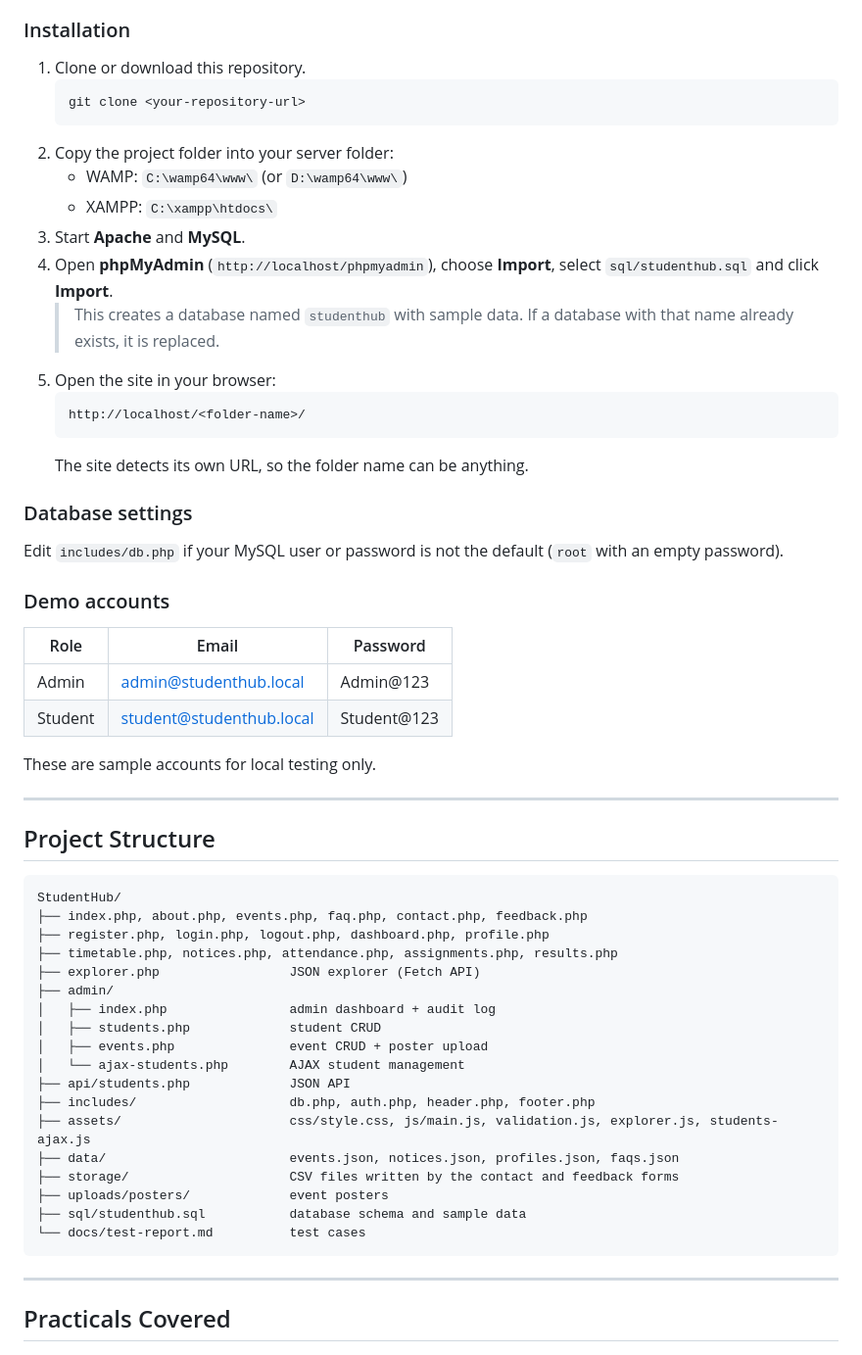
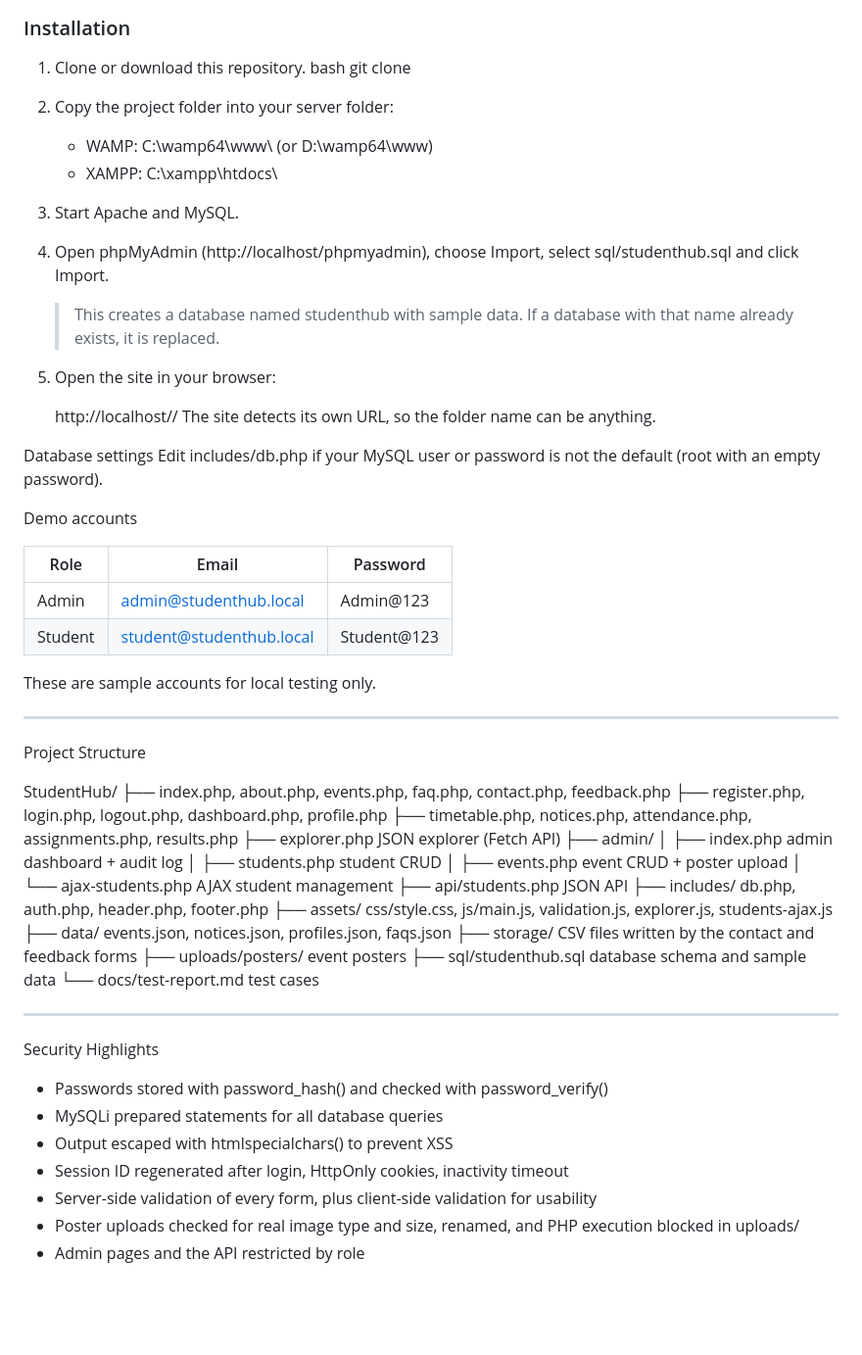
Before and after one commit to Shadow-7889/Student-Hub-Project, a Markdown page: README.md, the part around one of its changes. Shown at 98% size. GitHub-like rendering; blank space fills up the shorter version.

````diff
--- a/README.md
+++ b/README.md
@@ -51,25 +49,24 @@ Students can register, log in, browse events and register for them. Admins manag
 
 ### Installation
 1. Clone or download this repository.
-   ```bash
+   bash
    git clone <your-repository-url>
-   ```
+
 2. Copy the project folder into your server folder:
-   - WAMP: `C:\wamp64\www\` (or `D:\wamp64\www\`)
-   - XAMPP: `C:\xampp\htdocs\`
-3. Start **Apache** and **MySQL**.
-4. Open **phpMyAdmin** (`http://localhost/phpmyadmin`), choose **Import**, select `sql/studenthub.sql` and click **Import**.
-   > This creates a database named `studenthub` with sample data. If a database with that name already exists, it is replaced.
+   - WAMP: C:\wamp64\www\ (or D:\wamp64\www\)
+   - XAMPP: C:\xampp\htdocs\
+3. Start Apache and MySQL.
+4. Open phpMyAdmin (http://localhost/phpmyadmin), choose Import, select sql/studenthub.sql and click Import.
+   > This creates a database named studenthub with sample data. If a database with that name already exists, it is replaced.
 5. Open the site in your browser:
-   ```
+
    http://localhost/<folder-name>/
-   ```
    The site detects its own URL, so the folder name can be anything.
 
-### Database settings
-Edit `includes/db.php` if your MySQL user or password is not the default (`root` with an empty password).
+Database settings
+Edit includes/db.php if your MySQL user or password is not the default (root with an empty password).
 
-### Demo accounts
+ Demo accounts
 
 | Role | Email | Password |
 |---|---|---|
@@ -79,10 +76,8 @@ Edit `includes/db.php` if your MySQL user or password is not the default (`root`
 These are sample accounts for local testing only.
 
 ---
+ Project Structure
 
-## Project Structure
-
-```
 StudentHub/
 ├── index.php, about.php, events.php, faq.php, contact.php, feedback.php
 ├── register.php, login.php, logout.php, dashboard.php, profile.php
@@ -101,9 +96,16 @@ StudentHub/
 ├── uploads/posters/             event posters
 ├── sql/studenthub.sql           database schema and sample data
 └── docs/test-report.md          test cases
-```
+
 
 ---
 
-## Practicals Covered
+ Security Highlights
+- Passwords stored with password_hash() and checked with password_verify()
+- MySQLi prepared statements for all database queries
+- Output escaped with htmlspecialchars() to prevent XSS
+- Session ID regenerated after login, HttpOnly cookies, inactivity timeout
+- Server-side validation of every form, plus client-side validation for usability
+- Poster uploads checked for real image type and size, renamed, and PHP execution blocked in uploads/
+- Admin pages and the API restricted by role
 
````
Also changed, not shown: other parts of README.md (+13 -45 lines).
